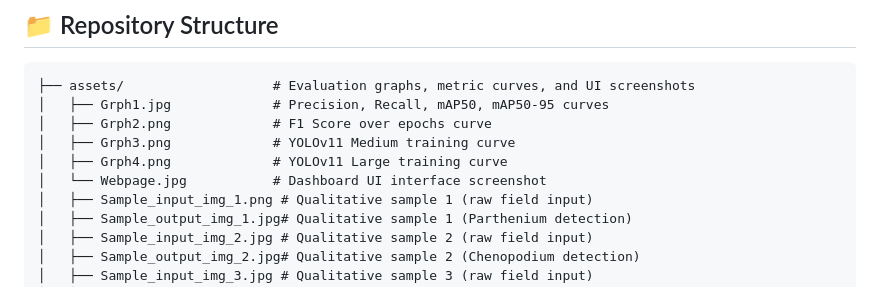
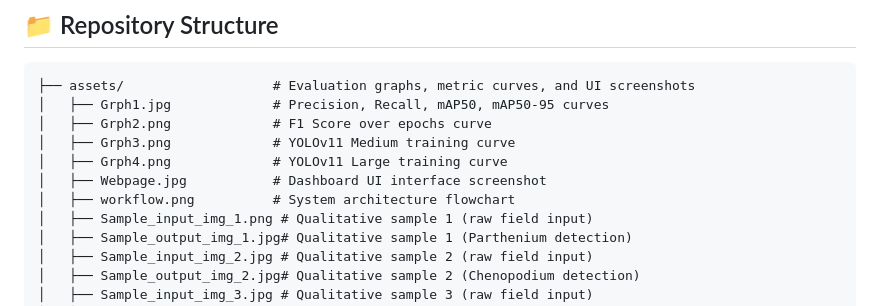
Before and after one commit to darshanbagalkot03d-oss/Automated-weed-detection-and-classification-project, a Markdown page: README.md, the part around one of its changes. Drawn GitHub-style.

Commit message:
docs: add Mermaid system workflow diagram and refine README layout

```diff
--- a/README.md
+++ b/README.md
@@ -19,7 +33,8 @@ The rapid proliferation of target-site and non-target-site metabolic herbicide r
 │   ├── Grph2.png             # F1 Score over epochs curve
 │   ├── Grph3.png             # YOLOv11 Medium training curve
 │   ├── Grph4.png             # YOLOv11 Large training curve
-│   └── Webpage.jpg           # Dashboard UI interface screenshot
+│   ├── Webpage.jpg           # Dashboard UI interface screenshot
+│   ├── workflow.png          # System architecture flowchart
 │   ├── Sample_input_img_1.png # Qualitative sample 1 (raw field input)
 │   ├── Sample_output_img_1.jpg# Qualitative sample 1 (Parthenium detection)
 │   ├── Sample_input_img_2.jpg # Qualitative sample 2 (raw field input)
```
Also changed, not shown: other parts of README.md (+14 -0 lines).
